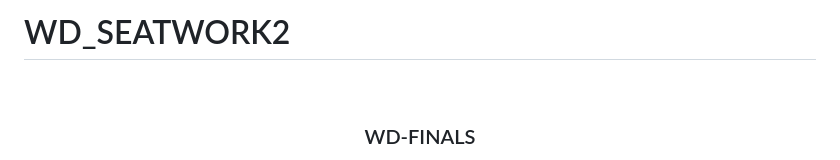
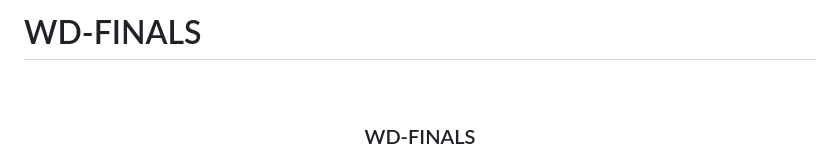
Before and after one commit to GhostdogXx/WD-FINALS, a Markdown page: readme.md, the part around the change. Drawn GitHub-style.

```diff
--- a/readme.md
+++ b/readme.md
@@ -1,4 +1,4 @@
-# WD_SEATWORK2
+# WD-FINALS
 
 <a name="readme-top"></a>
 
```
